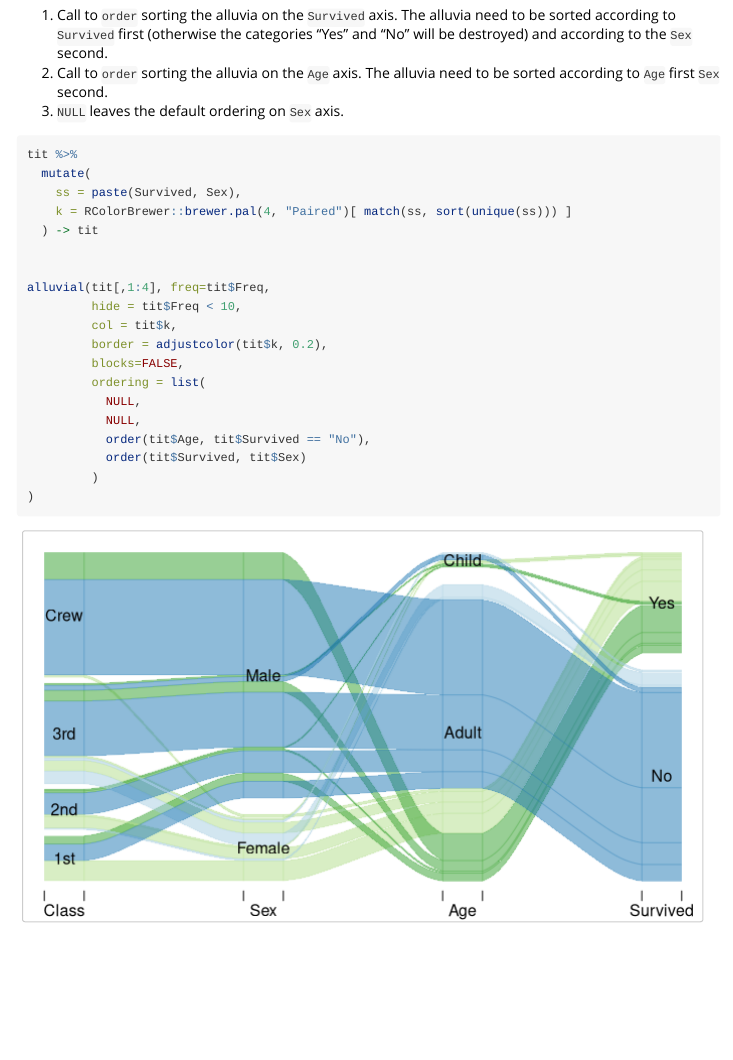
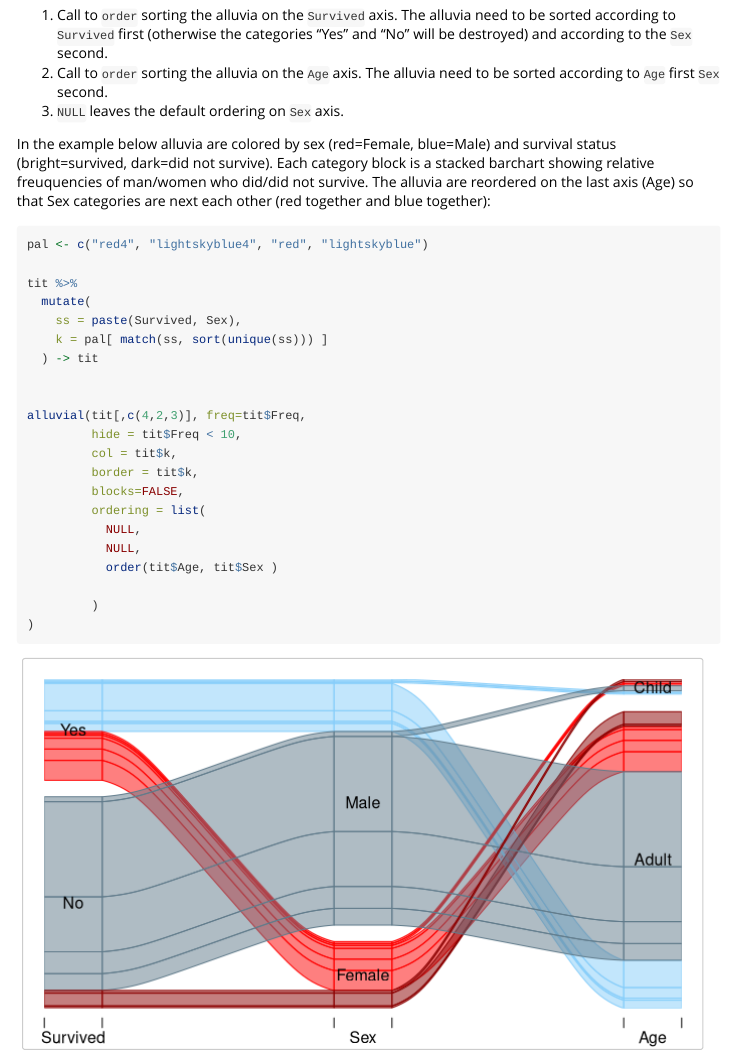
Before and after one commit to mbojan/alluvial, an R Markdown document (vignettes/alluvial.Rmd): the page in a window 1100 px wide, from 8740 px down. Rendered offline with R 4.5, knitr and Pandoc, with nearby package versions.

Commit message:
Fixed layered example

````diff
--- a/vignettes/alluvial.Rmd
+++ b/vignettes/alluvial.Rmd
@@ -246,25 +246,29 @@ and according to the `Sex` second.
 2. Call to `order` sorting the alluvia on the `Age` axis. The alluvia need to be sorted according to `Age` first `Sex` second.
 3. `NULL` leaves the default ordering on `Sex` axis.
 
+In the example below alluvia are colored by sex (red=Female, blue=Male) and survival status (bright=survived, dark=did not survive). Each category block is a stacked barchart showing relative freuquencies of man/women who did/did not survive. The alluvia are reordered on the last axis (Age) so that Sex categories are next each other (red together and blue together):
+
 
 ```{r}
+pal <- c("red4", "lightskyblue4", "red", "lightskyblue")
+
 tit %>%
   mutate(
     ss = paste(Survived, Sex),
-    k = RColorBrewer::brewer.pal(4, "Paired")[ match(ss, sort(unique(ss))) ]
+    k = pal[ match(ss, sort(unique(ss))) ]
   ) -> tit
 
 
-alluvial(tit[,1:4], freq=tit$Freq,
+alluvial(tit[,c(4,2,3)], freq=tit$Freq,
          hide = tit$Freq < 10,
          col = tit$k,
-         border = adjustcolor(tit$k, 0.2),
+         border = tit$k,
          blocks=FALSE,
          ordering = list(
            NULL,
            NULL,
-           order(tit$Age, tit$Survived == "No"),
-           order(tit$Survived, tit$Sex)
+           order(tit$Age, tit$Sex )
+
          )
 )
 ```
````
